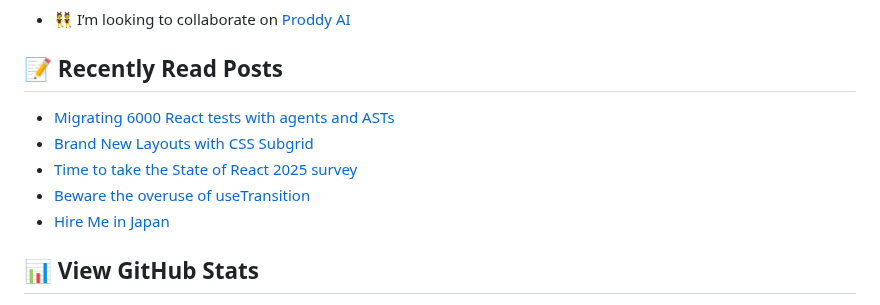
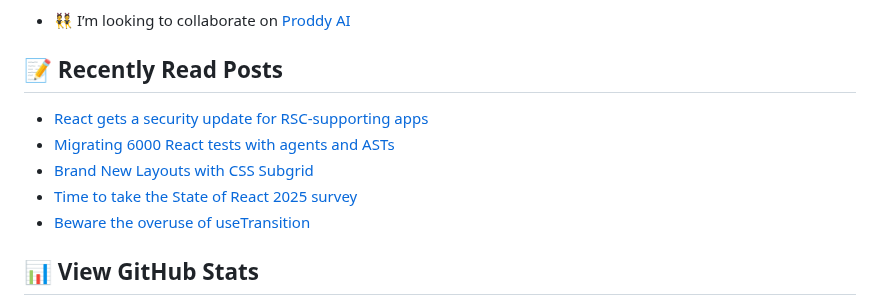
Before and after one commit to george-bobby/george-bobby, a Markdown page: README.md, the part around the change. GitHub-like rendering.

Commit message:
Updated with the latest blog posts

```diff
--- a/README.md
+++ b/README.md
@@ -29,11 +29,11 @@
 ## 📝 Recently Read Posts
 
 <!-- BLOG-POST-LIST:START -->
+- [React gets a security update for RSC-supporting apps](https://react.statuscode.com/issues/454)
 - [Migrating 6000 React tests with agents and ASTs](https://react.statuscode.com/issues/453)
 - [Brand New Layouts with CSS Subgrid](https://www.joshwcomeau.com/css/subgrid/)
 - [Time to take the State of React 2025 survey](https://react.statuscode.com/issues/452)
 - [Beware the overuse of useTransition](https://react.statuscode.com/issues/451)
-- [Hire Me in Japan](https://overreacted.io/hire-me-in-japan/)
 <!-- BLOG-POST-LIST:END -->
 
 ## 📊 View GitHub Stats
```
